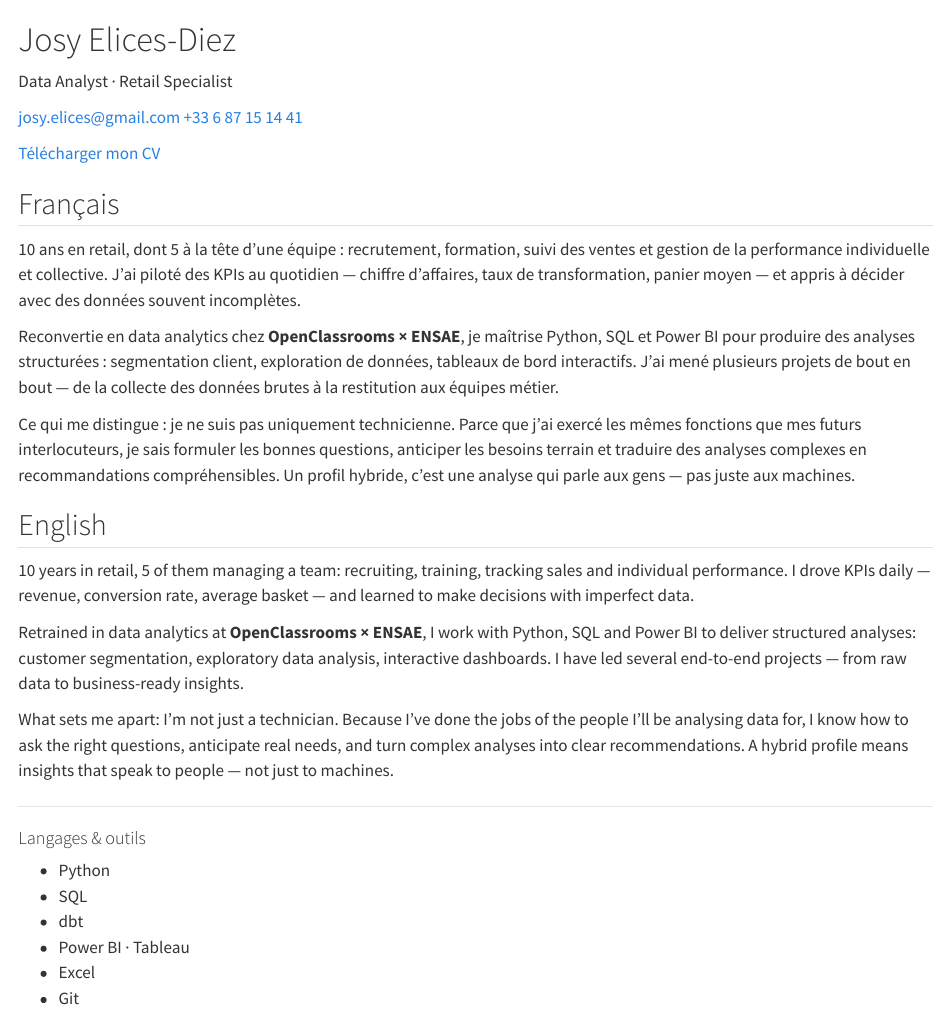
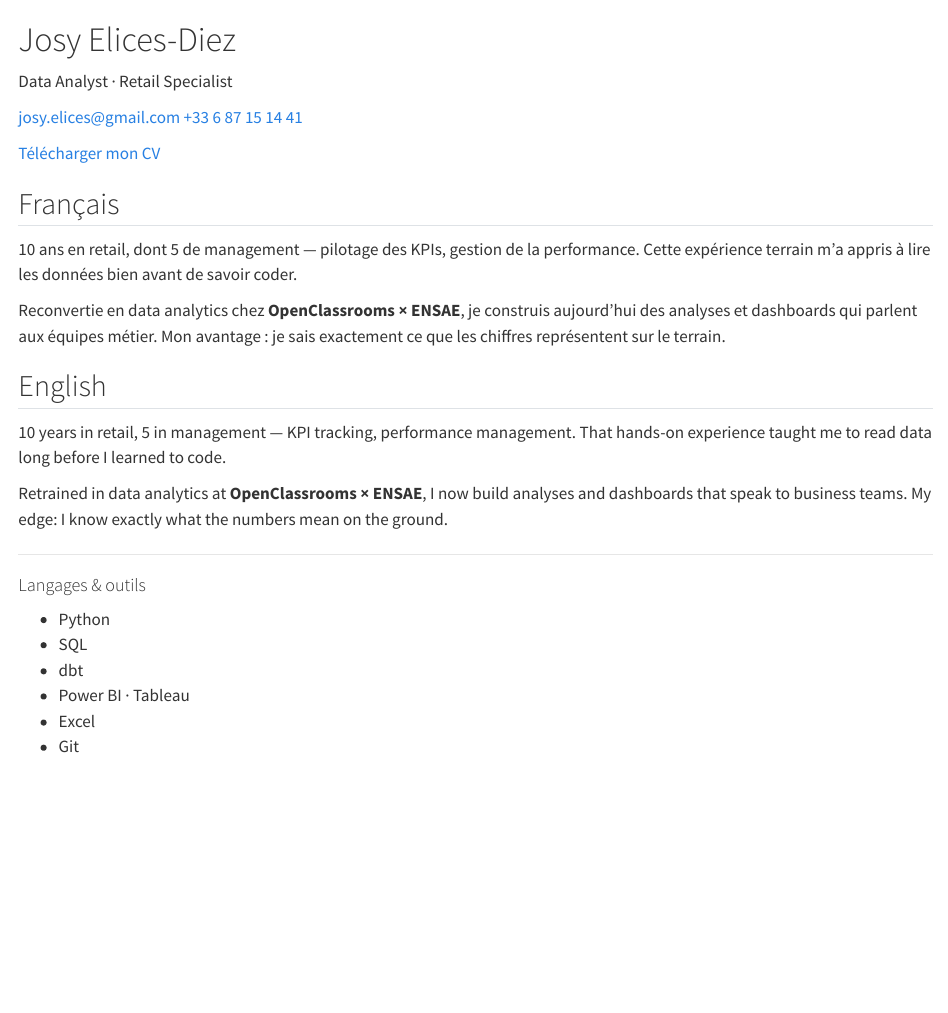
Before and after one commit to Elicesjo/elicesjo.github.io, a Quarto document (index.qmd): the page in a window 1100 px wide, from its top. Rendered offline with R 4.5, knitr and Pandoc in place of Quarto, with nearby package versions.

Commit message:
Bio version finale — texte utilisateur, concis et percutant
Co-Authored-By: Claude Sonnet 4.6 <noreply@anthropic.com>

```diff
--- a/index.qmd
+++ b/index.qmd
@@ -24,19 +24,15 @@ Data Analyst · Retail Specialist
 ::: {.panel-tabset}
 ## Français
 
-10 ans en retail, dont 5 à la tête d'une équipe : recrutement, formation, suivi des ventes et gestion de la performance individuelle et collective. J'ai piloté des KPIs au quotidien — chiffre d'affaires, taux de transformation, panier moyen — et appris à décider avec des données souvent incomplètes.
+10 ans en retail, dont 5 de management — pilotage des KPIs, gestion de la performance. Cette expérience terrain m'a appris à lire les données bien avant de savoir coder.
 
-Reconvertie en data analytics chez **OpenClassrooms × ENSAE**, je maîtrise Python, SQL et Power BI pour produire des analyses structurées : segmentation client, exploration de données, tableaux de bord interactifs. J'ai mené plusieurs projets de bout en bout — de la collecte des données brutes à la restitution aux équipes métier.
-
-Ce qui me distingue : je ne suis pas uniquement technicienne. Parce que j'ai exercé les mêmes fonctions que mes futurs interlocuteurs, je sais formuler les bonnes questions, anticiper les besoins terrain et traduire des analyses complexes en recommandations compréhensibles. Un profil hybride, c'est une analyse qui parle aux gens — pas juste aux machines.
+Reconvertie en data analytics chez **OpenClassrooms × ENSAE**, je construis aujourd'hui des analyses et dashboards qui parlent aux équipes métier. Mon avantage : je sais exactement ce que les chiffres représentent sur le terrain.
 
 ## English
 
-10 years in retail, 5 of them managing a team: recruiting, training, tracking sales and individual performance. I drove KPIs daily — revenue, conversion rate, average basket — and learned to make decisions with imperfect data.
+10 years in retail, 5 in management — KPI tracking, performance management. That hands-on experience taught me to read data long before I learned to code.
 
-Retrained in data analytics at **OpenClassrooms × ENSAE**, I work with Python, SQL and Power BI to deliver structured analyses: customer segmentation, exploratory data analysis, interactive dashboards. I have led several end-to-end projects — from raw data to business-ready insights.
-
-What sets me apart: I'm not just a technician. Because I've done the jobs of the people I'll be analysing data for, I know how to ask the right questions, anticipate real needs, and turn complex analyses into clear recommendations. A hybrid profile means insights that speak to people — not just to machines.
+Retrained in data analytics at **OpenClassrooms × ENSAE**, I now build analyses and dashboards that speak to business teams. My edge: I know exactly what the numbers mean on the ground.
 :::
 :::
 
```
Also changed, not shown: .quarto/idx/index.qmd.json, docs/search.json, 1 other file.
